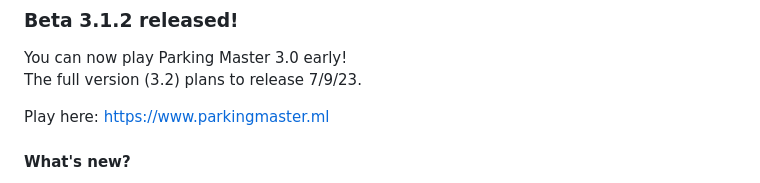
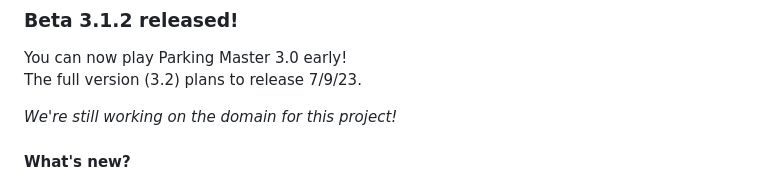
Before and after one commit to Parking-Master/Parking-Master-3.0, a Markdown page: README.md, the part around the change. GitHub-like rendering.

```diff
--- a/README.md
+++ b/README.md
@@ -7,7 +7,7 @@ Parking Master 3.0 is the 3rd version of the game "Parking Master" in the series
 You can now play Parking Master 3.0 early!<br>
 The full version (3.2) plans to release 7/9/23.
 
-Play here: https://www.parkingmaster.ml
+_We're still working on the domain for this project!_
 
 #### What's new?
 - Added the [new desktop app](https://www.parkingmaster.ml/downloads/)
```
